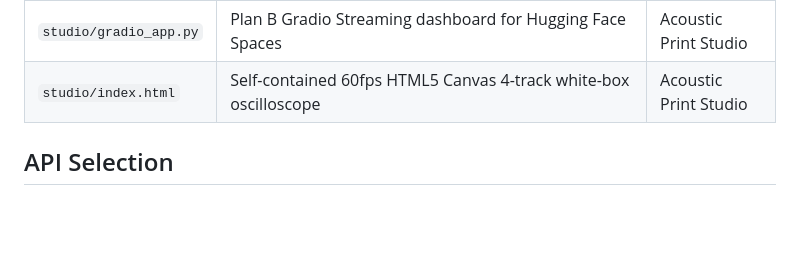
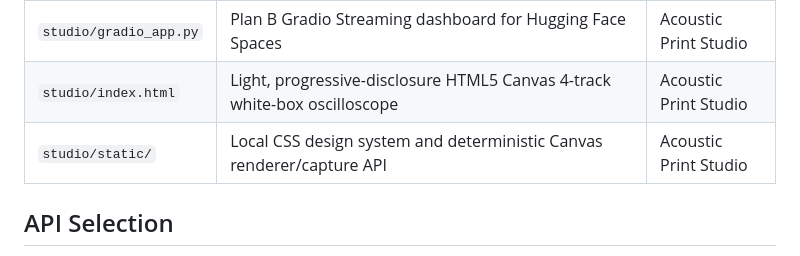
Before and after one commit to leeoisaboy/disentangle-acoustic-print, a Markdown page: docs/MODULE_MAP.md, the part around the change. GitHub-like rendering; blank space fills up the shorter version.

```diff
--- a/docs/MODULE_MAP.md
+++ b/docs/MODULE_MAP.md
@@ -13,7 +13,8 @@ The implementation consolidates the core geometric operators and the non-invasiv
 | `stream_engine.py` | `RollingAcousticStream` ring buffer, 3-second dual-tempo enrollment, live sliding-window matching | Acoustic Print Studio |
 | `studio/app.py` | Plan A FastAPI WebSocket + REST server and unified CLI launcher | Acoustic Print Studio |
 | `studio/gradio_app.py` | Plan B Gradio Streaming dashboard for Hugging Face Spaces | Acoustic Print Studio |
-| `studio/index.html` | Self-contained 60fps HTML5 Canvas 4-track white-box oscilloscope | Acoustic Print Studio |
+| `studio/index.html` | Light, progressive-disclosure HTML5 Canvas 4-track white-box oscilloscope | Acoustic Print Studio |
+| `studio/static/` | Local CSS design system and deterministic Canvas renderer/capture API | Acoustic Print Studio |
 
 ## API Selection
 
```
Also changed, not shown: README.en.md (+2 -1 lines), README.md (+2 -1 lines), docs/assets/studio-full.png, 7 other files.
